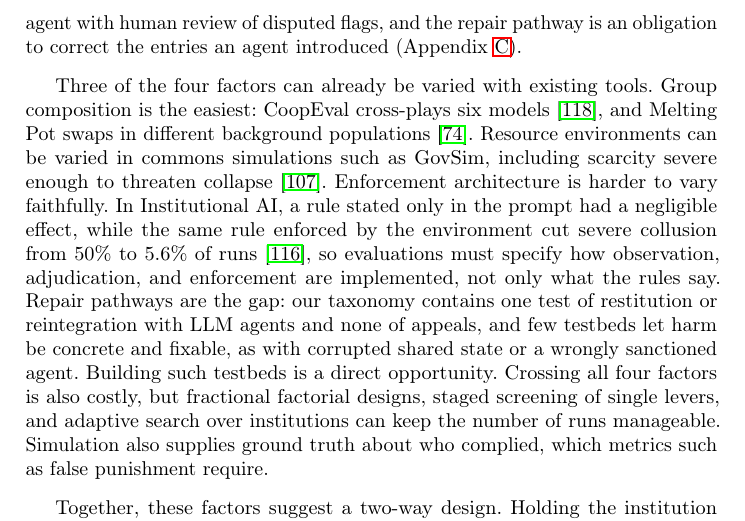
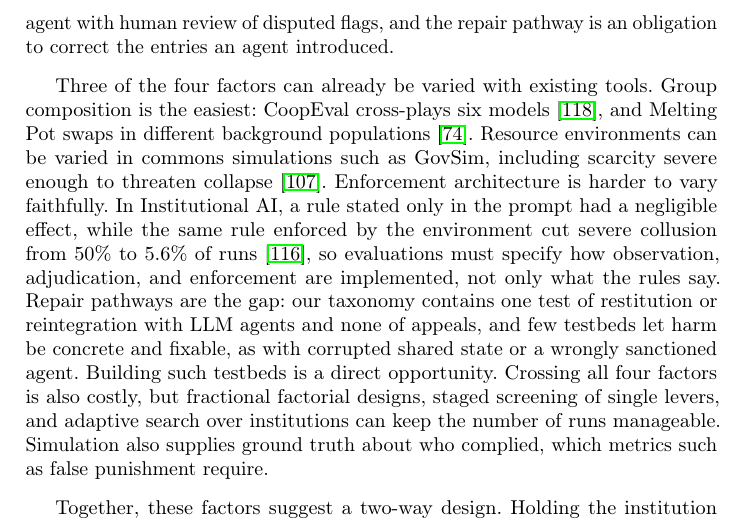
Before and after one commit to van-truong/institutional-design-for-ai-agents, a LaTeX paper (manuscript/manuscript.tex): part of page 25 of 46, cut so that both start at the same text. Compiled offline with pdfLaTeX.

Commit message:
Comment out Appendix C (example institutions) for the submission copy; drop its reference in Sec. 7

```diff
--- a/manuscript/manuscript.tex
+++ b/manuscript/manuscript.tex
@@ -663,7 +663,7 @@ Experimental economics~\citep{fehr2000cooperation,ostrom1992covenants} & Human g
     \item \textbf{Repair pathway:} Can agents correct harm, restore shared resources, appeal sanctions, or re-enter after exclusion?
 \end{enumerate}
 
-These four factors are what an evaluation varies. The properties in Figure~\mbox{\ref{fig:design-dimensions}}B describe the institution being varied, and Table~\mbox{\ref{tab:metrics}} lists the outcomes to measure. In a team of research agents that share a literature memory, for example, the resource is the memory store, the enforcement architecture might be a verifier agent with human review of disputed flags, and the repair pathway is an obligation to correct the entries an agent introduced (Appendix~\mbox{\ref{app:example-institutions}}).
+These four factors are what an evaluation varies. The properties in Figure~\mbox{\ref{fig:design-dimensions}}B describe the institution being varied, and Table~\mbox{\ref{tab:metrics}} lists the outcomes to measure. In a team of research agents that share a literature memory, for example, the resource is the memory store, the enforcement architecture might be a verifier agent with human review of disputed flags, and the repair pathway is an obligation to correct the entries an agent introduced.
 
 Three of the four factors can already be varied with existing tools. Group composition is the easiest: CoopEval cross-plays six models~\mbox{\citep{tewolde2026coopevalbenchmarkingcooperationsustainingmechanisms}}, and Melting Pot swaps in different background populations~\mbox{\citep{leibo2021meltingpot}}. Resource environments can be varied in commons simulations such as GovSim, including scarcity severe enough to threaten collapse~\mbox{\citep{rehm2026selfgovernance}}. Enforcement architecture is harder to vary faithfully. In Institutional AI, a rule stated only in the prompt had a negligible effect, while the same rule enforced by the environment cut severe collusion from 50\% to 5.6\% of runs~\mbox{\citep{bracalesyrnikov2026institutionalai}}, so evaluations must specify how observation, adjudication, and enforcement are implemented, not only what the rules say. Repair pathways are the gap: our taxonomy contains one test of restitution or reintegration with LLM agents and none of appeals, and few testbeds let harm be concrete and fixable, as with corrupted shared state or a wrongly sanctioned agent. Building such testbeds is a direct opportunity. Crossing all four factors is also costly, but fractional factorial designs, staged screening of single levers, and adaptive search over institutions can keep the number of runs manageable. Simulation also supplies ground truth about who complied, which metrics such as false punishment require.
 
```
Also changed, not shown: springer-lncs-proceedings.pdf, manuscript/manuscript.tex (4 more changed lines).
